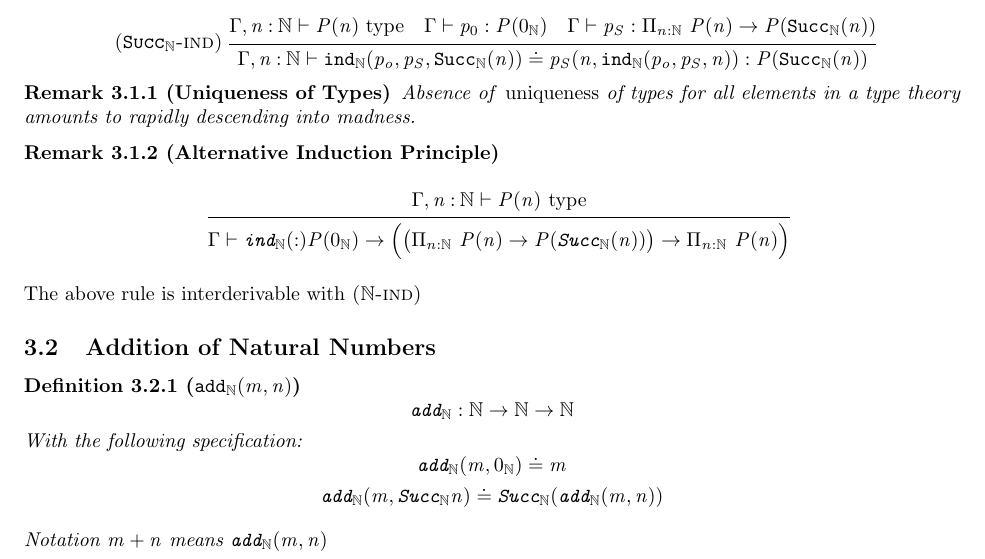
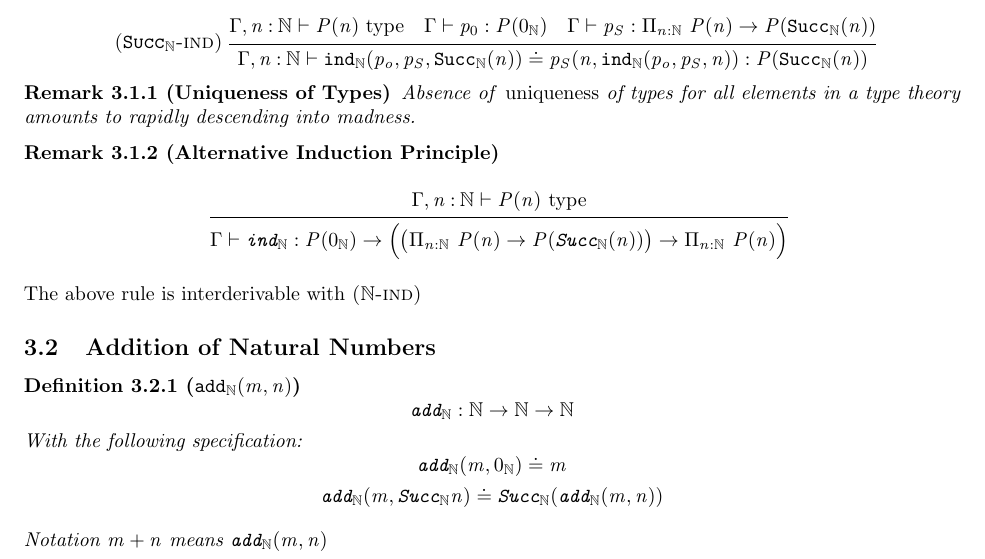
Before and after one commit to CLC-UIowa/HoTT, a LaTeX document (Rules/main.tex): part of page 4 of 6, cut so that both start at the same text. Compiled offline with pdfLaTeX.

Commit message:
fix alternate induction rule

```diff
--- a/Rules/main.tex
+++ b/Rules/main.tex
@@ -373,7 +373,7 @@ theory amounts to rapidly descending into madness.
 \begin{remark}[Alternative Induction Principle]
   \[\irule[]
     {\WfType {\Gamma,n\co\NatTy} {P(n)}};
-    {\WfTerm \Gamma {\Ind\NatTy} {P(0_\NatTy) \to
+    {\WfTerm \Gamma {\ensuremath{\texttt{ind}_\NatTy}} {P(0_\NatTy) \to
         \Big( \big(\PiTy {n\co\NatTy} {P(n)} \to P(\Suc(n)) \big)
               \to \PiTy  {n\co\NatTy} {P(n)} \Big)}}
   \]
```
